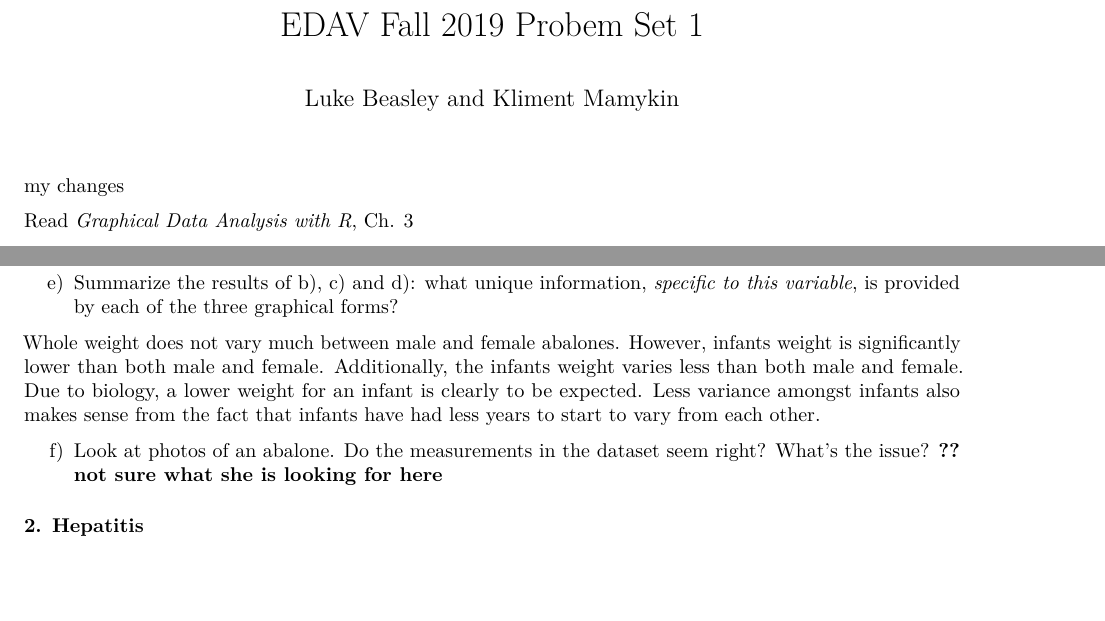
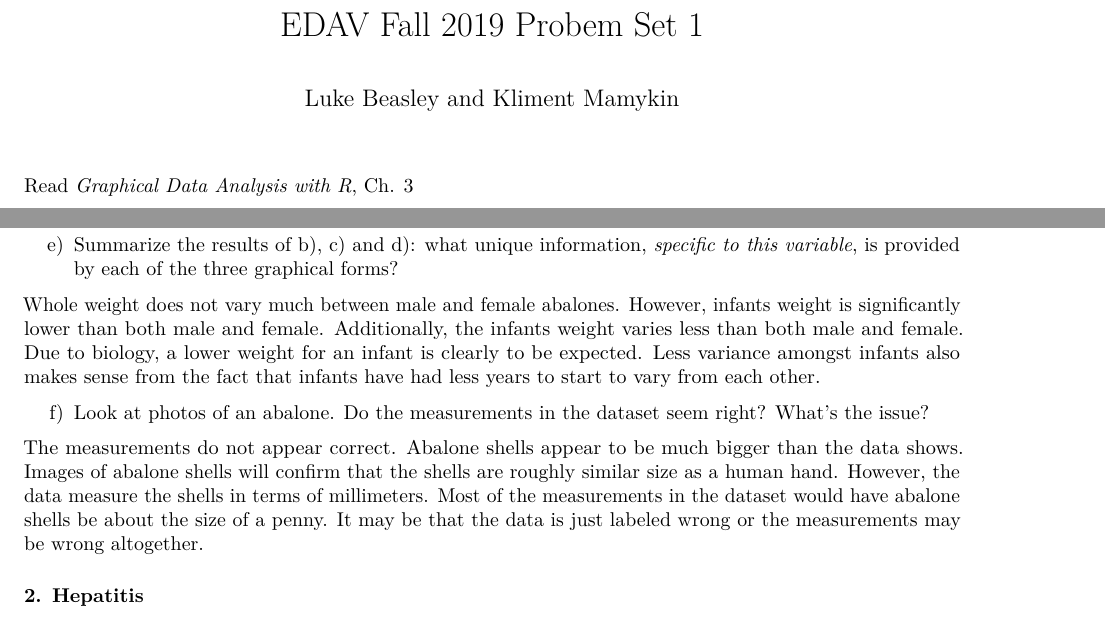
Before and after one commit to kmamykin/STATW5702, an R Markdown document (PSet1-template.Rmd): two parts of pages 1 and 2 of 5 before the commit and two parts of pages 1 and 2 of 6 after it, joined at a grey line, cut so that both start at the same text, the shorter picture padded with empty space. Rendered offline with R 4.5, knitr and Pandoc, then LaTeX, with nearby package versions; some code elsewhere in the file could not run offline.

Commit message:
Completed 1f

```diff
--- a/PSet1-template.Rmd
+++ b/PSet1-template.Rmd
@@ -3,8 +3,6 @@
 title: "EDAV Fall 2019 Probem Set 1"
 output: pdf_document
 ---
-
-my changes
 
 Read *Graphical Data Analysis with R*, Ch. 3
 
@@ -85,7 +83,9 @@
 Whole weight does not vary much between male and female abalones. However, infants weight is significantly lower than both male and female. Additionally, the infants weight varies less than both male and female. Due to biology, a lower weight for an infant is clearly to be expected. Less variance amongst infants also makes sense from the fact that infants have had less years to start to vary from each other.
 
 f) Look at photos of an abalone. Do the measurements in the dataset seem right? What's the issue?
-**?? not sure what she is looking for here**
+
+The measurements do not appear correct. Abalone shells appear to be much bigger than the data shows. Images of abalone shells will confirm that the shells are roughly similar size as a human hand. However, the data measure the shells in terms of millimeters. Most of the measurements in the dataset would have abalone shells be about the size of a penny. It may be that the data is just labeled wrong or the measurements may be wrong altogether.
+
 
 ### 2. Hepatitis
 
```
